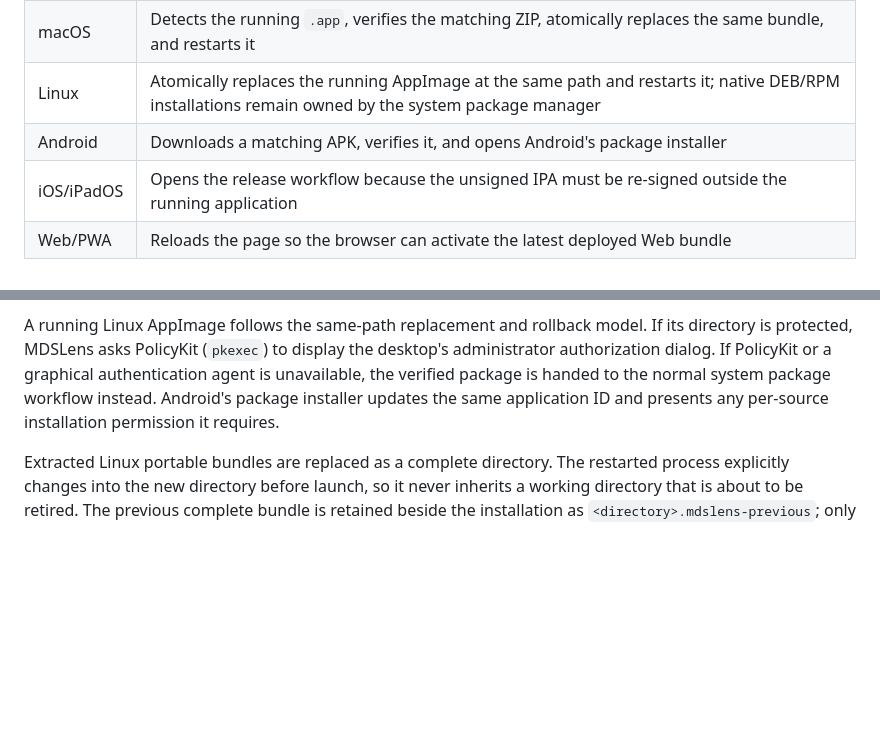
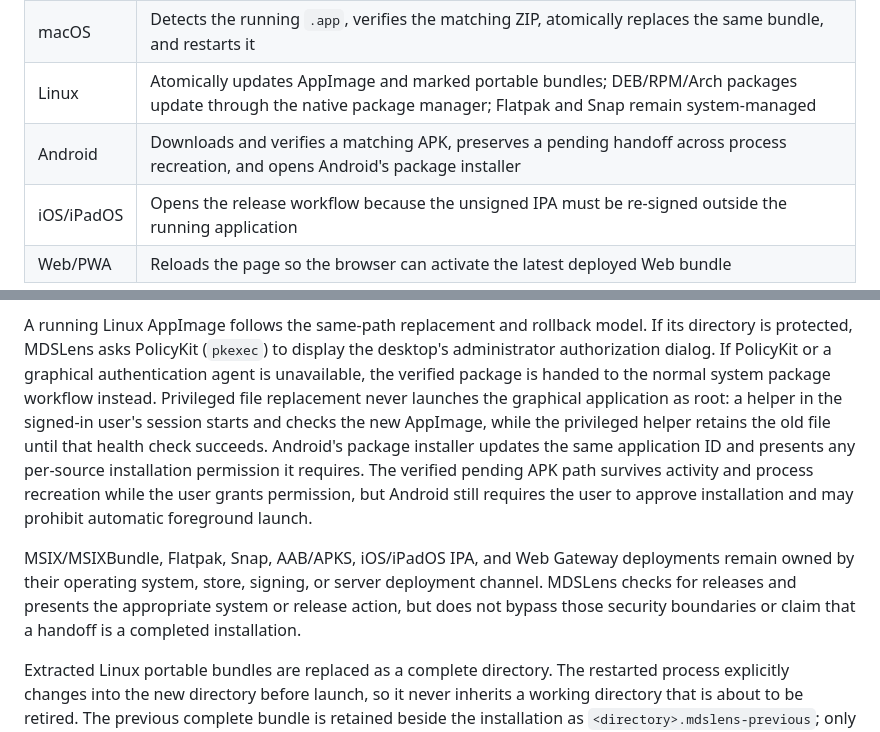
Before and after one commit to Wu-Kuan-Yee/MDSLens, a Markdown page: docs/INSTALLING.md, 2 parts joined by grey strips. Rendered like a GitHub page; blank space fills up the shorter version.

Commit message:
docs: define automatic update channel guarantees

```diff
--- a/docs/INSTALLING.md
+++ b/docs/INSTALLING.md
@@ -37,8 +37,8 @@ tagged release has a machine-readable update manifest, MDSLens offers both
 |---|---|
 | Windows | Installer builds update silently in place; marked portable bundles atomically replace the complete directory, verify the restarted process, and roll back on failure |
 | macOS | Detects the running `.app`, verifies the matching ZIP, atomically replaces the same bundle, and restarts it |
-| Linux | Atomically replaces the running AppImage at the same path and restarts it; native DEB/RPM installations remain owned by the system package manager |
-| Android | Downloads a matching APK, verifies it, and opens Android's package installer |
+| Linux | Atomically updates AppImage and marked portable bundles; DEB/RPM/Arch packages update through the native package manager; Flatpak and Snap remain system-managed |
+| Android | Downloads and verifies a matching APK, preserves a pending handoff across process recreation, and opens Android's package installer |
 | iOS/iPadOS | Opens the release workflow because the unsigned IPA must be re-signed outside the running application |
 | Web/PWA | Reloads the page so the browser can activate the latest deployed Web bundle |
 
@@ -81,9 +81,20 @@ A running Linux AppImage follows the same-path replacement and rollback model.
 If its directory is protected, MDSLens asks PolicyKit (`pkexec`) to display the
 desktop's administrator authorization dialog. If PolicyKit or a graphical
 authentication agent is unavailable, the verified package is handed to the
-normal system package workflow instead. Android's package installer updates the
-same application ID and presents any per-source installation permission it
-requires.
+normal system package workflow instead. Privileged file replacement never
+launches the graphical application as root: a helper in the signed-in user's
+session starts and checks the new AppImage, while the privileged helper retains
+the old file until that health check succeeds. Android's package installer
+updates the same application ID and presents any per-source installation
+permission it requires. The verified pending APK path survives activity and
+process recreation while the user grants permission, but Android still requires
+the user to approve installation and may prohibit automatic foreground launch.
+
+MSIX/MSIXBundle, Flatpak, Snap, AAB/APKS, iOS/iPadOS IPA, and Web Gateway
+deployments remain owned by their operating system, store, signing, or server
+deployment channel. MDSLens checks for releases and presents the appropriate
+system or release action, but does not bypass those security boundaries or
+claim that a handoff is a completed installation.
 
 Extracted Linux portable bundles are replaced as a complete directory. The
 restarted process explicitly changes into the new directory before launch, so
```
Also changed, not shown: docs/PLATFORM_SUPPORT.md (+8 -0 lines), docs/RELEASE_ARTIFACTS.md (+3 -1 lines).
